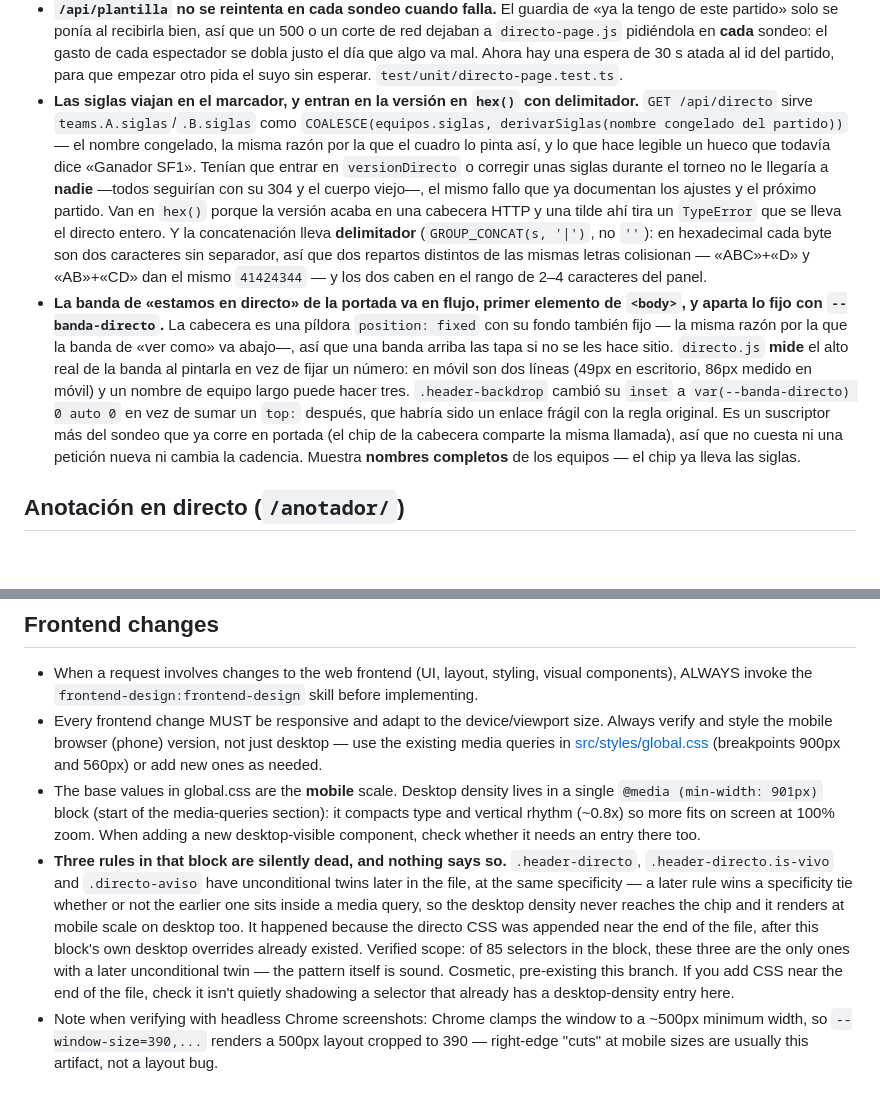
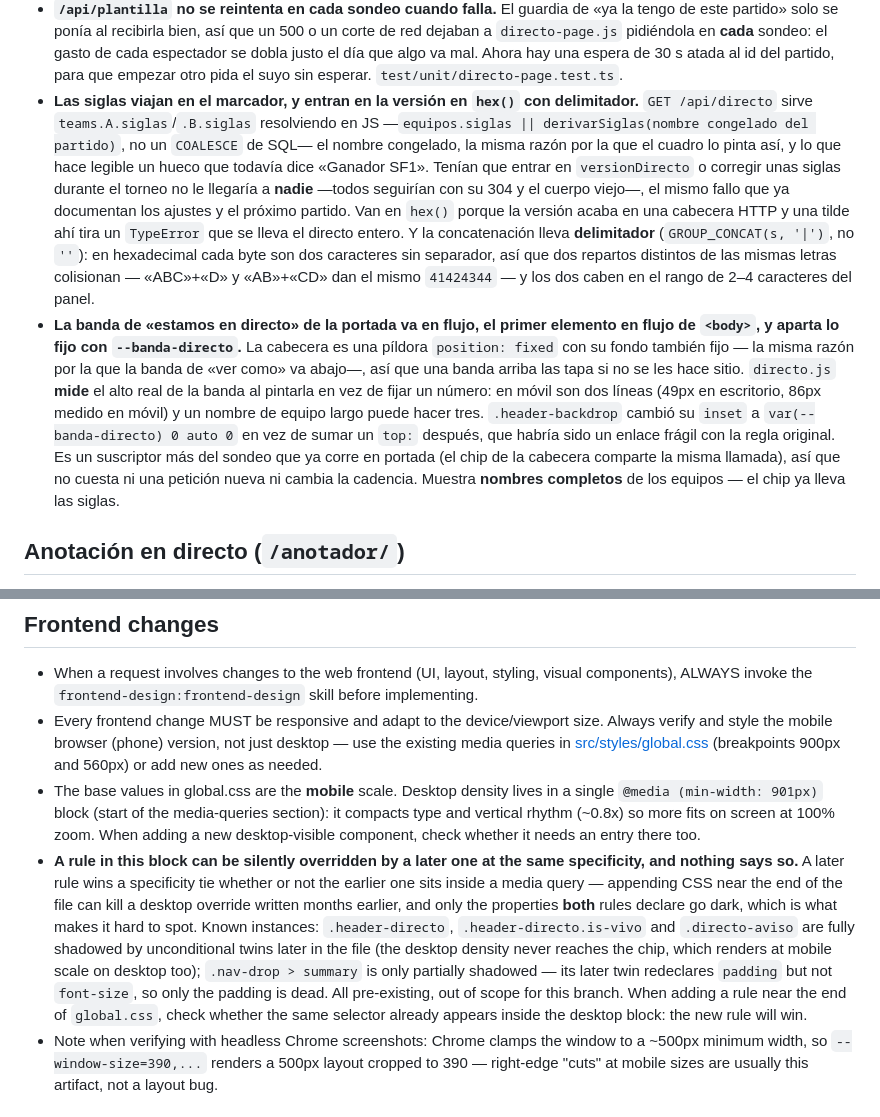
Before and after one commit to elbagh/web-coparena, a Markdown page: CLAUDE.md, 2 parts joined by grey strips. Rendered like a GitHub page; blank space fills up the shorter version.

Commit message:
docs: retira el recuento falso de reglas CSS mudas y dos imprecisiones menores
El «85 selectores, solo tres con gemela muda» venía de un awk que se saltaba
selectores con combinador; el recuento real es otro y falta un cuarto caso
(.nav-drop > summary, sombreado parcial). Cambiado a describir el mecanismo
y cómo comprobarlo, sin cifra. De paso: la banda de portada no es el primer
elemento de <body> (lo es en flujo), y la resolución de siglas es un || de
JS, no un COALESCE de SQL.

Co-Authored-By: Claude Opus 5 <noreply@anthropic.com>

```diff
--- a/CLAUDE.md
+++ b/CLAUDE.md
@@ -129,8 +129,8 @@ Astro 5 site for "La Copa Arena", a beach volleyball event at Playa O Pozo (Port
 - **Lo que viaja en el cuerpo y no está en la versión se congela en el navegador.** `versionDirecto` agrega además los `ajustes` y el próximo partido programado (por su `id` y su `updated_at`, no por su ronda ni por los nombres). Sin nadie jugando la versión era siempre la misma —«0 partidos, 0 puntos»—, así que todo el que ya la tuviera recibía **304 para siempre**: subir la cadencia desde el panel, que es la válvula de la cuota, no llegaba a nadie, y mover la hora del primer partido tampoco. Justo la mañana del torneo, cuando aún no ha empezado nada. Sigue siendo una sola consulta.
 - **La versión acaba en una cabecera HTTP, así que es ASCII y punto.** Un nombre de equipo dentro —«Ría», «Ñ»— y el navegador tira un `TypeError` al leer la respuesta: el directo entero caído, y por una tilde. De ahí que el próximo partido entre por `id`+`updated_at` y que `etagDe` escape (no limpie: sustituir por «_» juntaría dos versiones distintas y devolvería un 304 con el cuerpo viejo). `test/integration/directo-version.test.ts` lo comprueba con equipos acentuados.
 - **`/api/plantilla` no se reintenta en cada sondeo cuando falla.** El guardia de «ya la tengo de este partido» solo se ponía al recibirla bien, así que un 500 o un corte de red dejaban a `directo-page.js` pidiéndola en **cada** sondeo: el gasto de cada espectador se dobla justo el día que algo va mal. Ahora hay una espera de 30 s atada al id del partido, para que empezar otro pida el suyo sin esperar. `test/unit/directo-page.test.ts`.
-- **Las siglas viajan en el marcador, y entran en la versión en `hex()` con delimitador.** `GET /api/directo` sirve `teams.A.siglas`/`.B.siglas` como `COALESCE(equipos.siglas, derivarSiglas(nombre congelado del partido))` — el nombre congelado, la misma razón por la que el cuadro lo pinta así, y lo que hace legible un hueco que todavía dice «Ganador SF1». Tenían que entrar en `versionDirecto` o corregir unas siglas durante el torneo no le llegaría a **nadie** —todos seguirían con su 304 y el cuerpo viejo—, el mismo fallo que ya documentan los ajustes y el próximo partido. Van en `hex()` porque la versión acaba en una cabecera HTTP y una tilde ahí tira un `TypeError` que se lleva el directo entero. Y la concatenación lleva **delimitador** (`GROUP_CONCAT(s, '|')`, no `''`): en hexadecimal cada byte son dos caracteres sin separador, así que dos repartos distintos de las mismas letras colisionan — «ABC»+«D» y «AB»+«CD» dan el mismo `41424344` — y los dos caben en el rango de 2–4 caracteres del panel.
-- **La banda de «estamos en directo» de la portada va en flujo, primer elemento de `<body>`, y aparta lo fijo con `--banda-directo`.** La cabecera es una píldora `position: fixed` con su fondo también fijo — la misma razón por la que la banda de «ver como» va abajo—, así que una banda arriba las tapa si no se les hace sitio. `directo.js` **mide** el alto real de la banda al pintarla en vez de fijar un número: en móvil son dos líneas (49px en escritorio, 86px medido en móvil) y un nombre de equipo largo puede hacer tres. `.header-backdrop` cambió su `inset` a `var(--banda-directo) 0 auto 0` en vez de sumar un `top:` después, que habría sido un enlace frágil con la regla original. Es un suscriptor más del sondeo que ya corre en portada (el chip de la cabecera comparte la misma llamada), así que no cuesta ni una petición nueva ni cambia la cadencia. Muestra **nombres completos** de los equipos — el chip ya lleva las siglas.
+- **Las siglas viajan en el marcador, y entran en la versión en `hex()` con delimitador.** `GET /api/directo` sirve `teams.A.siglas`/`.B.siglas` resolviendo en JS —`equipos.siglas || derivarSiglas(nombre congelado del partido)`, no un `COALESCE` de SQL— el nombre congelado, la misma razón por la que el cuadro lo pinta así, y lo que hace legible un hueco que todavía dice «Ganador SF1». Tenían que entrar en `versionDirecto` o corregir unas siglas durante el torneo no le llegaría a **nadie** —todos seguirían con su 304 y el cuerpo viejo—, el mismo fallo que ya documentan los ajustes y el próximo partido. Van en `hex()` porque la versión acaba en una cabecera HTTP y una tilde ahí tira un `TypeError` que se lleva el directo entero. Y la concatenación lleva **delimitador** (`GROUP_CONCAT(s, '|')`, no `''`): en hexadecimal cada byte son dos caracteres sin separador, así que dos repartos distintos de las mismas letras colisionan — «ABC»+«D» y «AB»+«CD» dan el mismo `41424344` — y los dos caben en el rango de 2–4 caracteres del panel.
+- **La banda de «estamos en directo» de la portada va en flujo, el primer elemento en flujo de `<body>`, y aparta lo fijo con `--banda-directo`.** La cabecera es una píldora `position: fixed` con su fondo también fijo — la misma razón por la que la banda de «ver como» va abajo—, así que una banda arriba las tapa si no se les hace sitio. `directo.js` **mide** el alto real de la banda al pintarla en vez de fijar un número: en móvil son dos líneas (49px en escritorio, 86px medido en móvil) y un nombre de equipo largo puede hacer tres. `.header-backdrop` cambió su `inset` a `var(--banda-directo) 0 auto 0` en vez de sumar un `top:` después, que habría sido un enlace frágil con la regla original. Es un suscriptor más del sondeo que ya corre en portada (el chip de la cabecera comparte la misma llamada), así que no cuesta ni una petición nueva ni cambia la cadencia. Muestra **nombres completos** de los equipos — el chip ya lleva las siglas.
 
 ## Anotación en directo (`/anotador/`)
 
@@ -185,7 +185,7 @@ Astro 5 site for "La Copa Arena", a beach volleyball event at Playa O Pozo (Port
 - When a request involves changes to the web frontend (UI, layout, styling, visual components), ALWAYS invoke the `frontend-design:frontend-design` skill before implementing.
 - Every frontend change MUST be responsive and adapt to the device/viewport size. Always verify and style the mobile browser (phone) version, not just desktop — use the existing media queries in [src/styles/global.css](src/styles/global.css) (breakpoints 900px and 560px) or add new ones as needed.
 - The base values in global.css are the **mobile** scale. Desktop density lives in a single `@media (min-width: 901px)` block (start of the media-queries section): it compacts type and vertical rhythm (~0.8x) so more fits on screen at 100% zoom. When adding a new desktop-visible component, check whether it needs an entry there too.
-- **Three rules in that block are silently dead, and nothing says so.** `.header-directo`, `.header-directo.is-vivo` and `.directo-aviso` have unconditional twins later in the file, at the same specificity — a later rule wins a specificity tie whether or not the earlier one sits inside a media query, so the desktop density never reaches the chip and it renders at mobile scale on desktop too. It happened because the directo CSS was appended near the end of the file, after this block's own desktop overrides already existed. Verified scope: of 85 selectors in the block, these three are the only ones with a later unconditional twin — the pattern itself is sound. Cosmetic, pre-existing this branch. If you add CSS near the end of the file, check it isn't quietly shadowing a selector that already has a desktop-density entry here.
+- **A rule in this block can be silently overridden by a later one at the same specificity, and nothing says so.** A later rule wins a specificity tie whether or not the earlier one sits inside a media query — appending CSS near the end of the file can kill a desktop override written months earlier, and only the properties **both** rules declare go dark, which is what makes it hard to spot. Known instances: `.header-directo`, `.header-directo.is-vivo` and `.directo-aviso` are fully shadowed by unconditional twins later in the file (the desktop density never reaches the chip, which renders at mobile scale on desktop too); `.nav-drop > summary` is only partially shadowed — its later twin redeclares `padding` but not `font-size`, so only the padding is dead. All pre-existing, out of scope for this branch. When adding a rule near the end of `global.css`, check whether the same selector already appears inside the desktop block: the new rule will win.
 - Note when verifying with headless Chrome screenshots: Chrome clamps the window to a ~500px minimum width, so `--window-size=390,...` renders a 500px layout cropped to 390 — right-edge "cuts" at mobile sizes are usually this artifact, not a layout bug.
 
 ## Tests
```
